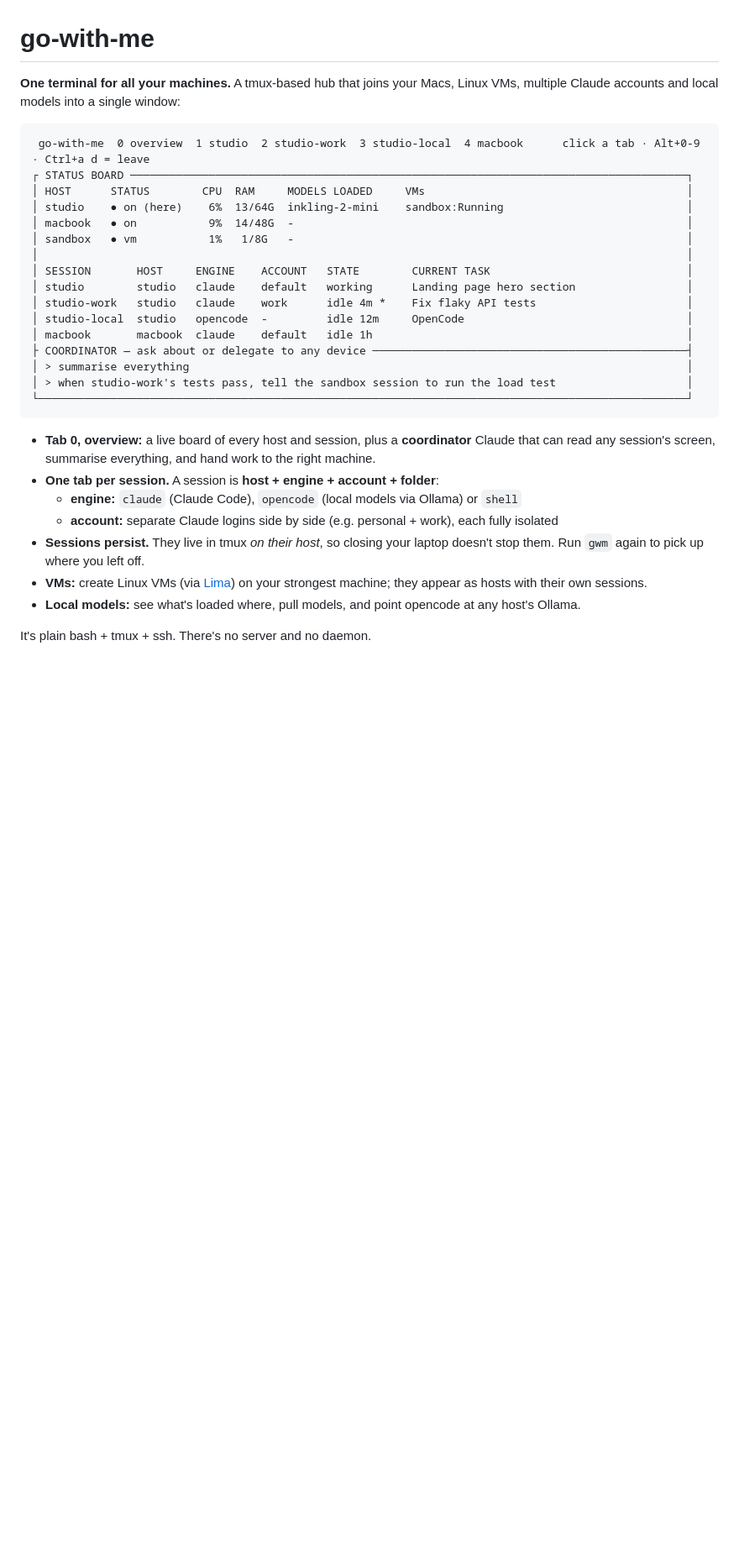
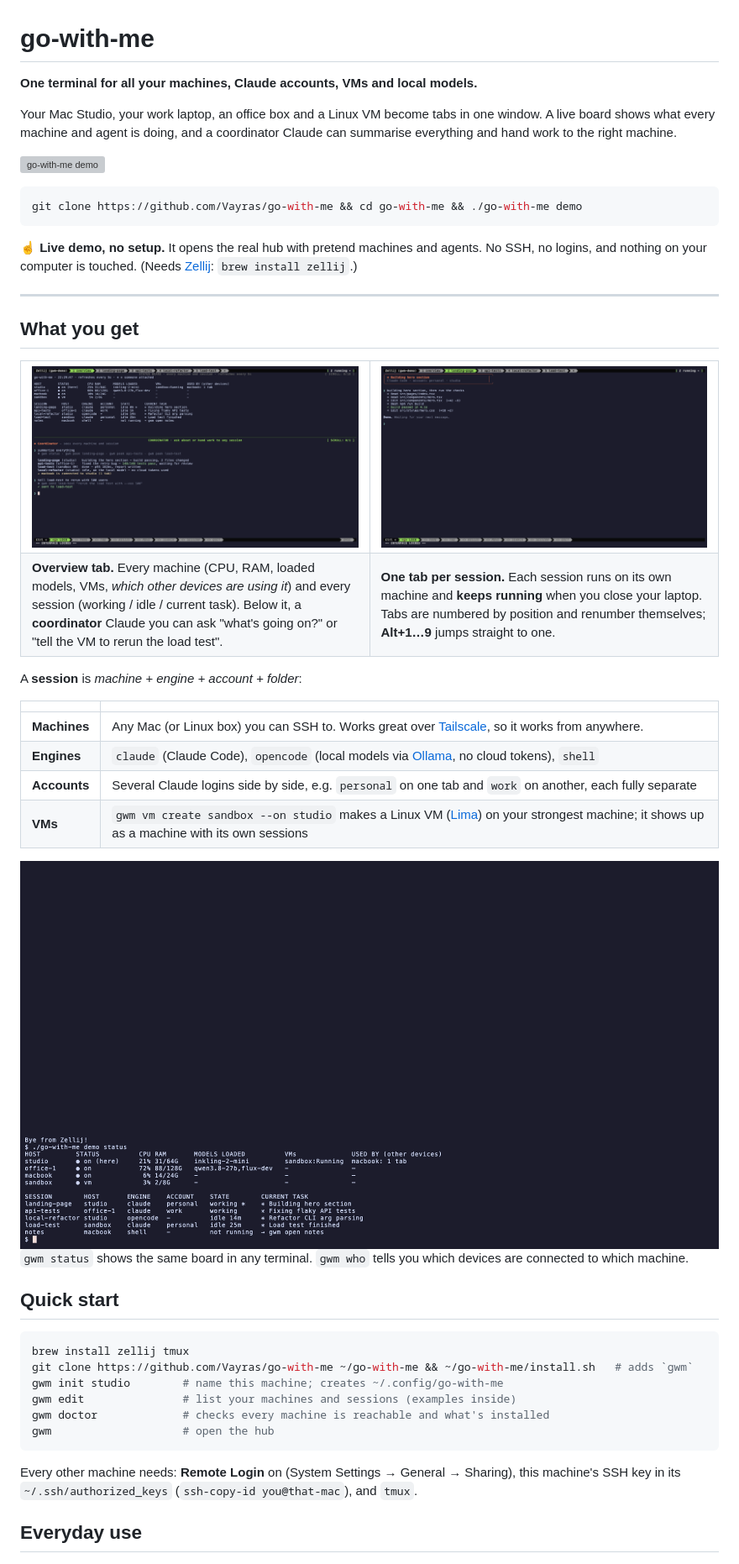
Before and after one commit to Vayras/go-with-me, a Markdown page: README.md, the part around one of its changes. Shown at 84% size. GitHub-like rendering; pictures changed too: docs/hub-overview.png (added), docs/session-tab.png (added), docs/status.png (added); blank space fills up the shorter version; grey boxes are pictures that could not be loaded.

````diff
--- a/README.md
+++ b/README.md
@@ -1,33 +1,56 @@
 # go-with-me
 
-**One terminal for all your machines.** A tmux-based hub that joins your Macs, Linux VMs, multiple Claude accounts and local models into a single window:
+**One terminal for all your machines, Claude accounts, VMs and local models.**
 
+Your Mac Studio, your work laptop, an office box and a Linux VM become tabs in one window. A live board shows what every machine and agent is doing, and a coordinator Claude can summarise everything and hand work to the right machine.
+
+![go-with-me demo](docs/demo.gif)
+
+```bash
+git clone https://github.com/Vayras/go-with-me && cd go-with-me && ./go-with-me demo
 ```
- go-with-me  0 overview  1 studio  2 studio-work  3 studio-local  4 macbook      click a tab · Alt+0-9 · Ctrl+a d = leave
-┌ STATUS BOARD ─────────────────────────────────────────────────────────────────────────────────────┐
-│ HOST      STATUS        CPU  RAM     MODELS LOADED     VMs                                        │
-│ studio    ● on (here)    6%  13/64G  inkling-2-mini    sandbox:Running                            │
-│ macbook   ● on           9%  14/48G  -                                                            │
-│ sandbox   ● vm           1%   1/8G   -                                                            │
-│                                                                                                   │
-│ SESSION       HOST     ENGINE    ACCOUNT   STATE        CURRENT TASK                              │
-│ studio        studio   claude    default   working      Landing page hero section                 │
-│ studio-work   studio   claude    work      idle 4m *    Fix flaky API tests                       │
-│ studio-local  studio   opencode  -         idle 12m     OpenCode                                  │
-│ macbook       macbook  claude    default   idle 1h                                                │
-├ COORDINATOR — ask about or delegate to any device ────────────────────────────────────────────────┤
-│ > summarise everything                                                                            │
-│ > when studio-work's tests pass, tell the sandbox session to run the load test                    │
-└───────────────────────────────────────────────────────────────────────────────────────────────────┘
+☝️ **Live demo, no setup.** It opens the real hub with pretend machines and agents. No SSH, no logins, and nothing on your computer is touched. (Needs [Zellij](https://zellij.dev): `brew install zellij`.)
+
+---
+
+## What you get
+
+<table>
+<tr>
+<td width="50%"><img src="docs/hub-overview.png" alt="Overview tab"></td>
+<td width="50%"><img src="docs/session-tab.png" alt="A session tab"></td>
+</tr>
+<tr>
+<td><b>Overview tab.</b> Every machine (CPU, RAM, loaded models, VMs, <i>which other devices are using it</i>) and every session (working / idle / current task). Below it, a <b>coordinator</b> Claude you can ask "what's going on?" or "tell the VM to rerun the load test".</td>
+<td><b>One tab per session.</b> Each session runs on its own machine and <b>keeps running</b> when you close your laptop. Tabs are numbered by position and renumber themselves; <b>Alt+1…9</b> jumps straight to one.</td>
+</tr>
+</table>
+
+A **session** is *machine + engine + account + folder*:
+
+| | |
+|---|---|
+| **Machines** | Any Mac (or Linux box) you can SSH to. Works great over [Tailscale](https://tailscale.com), so it works from anywhere. |
+| **Engines** | `claude` (Claude Code), `opencode` (local models via [Ollama](https://ollama.com), no cloud tokens), `shell` |
+| **Accounts** | Several Claude logins side by side, e.g. `personal` on one tab and `work` on another, each fully separate |
+| **VMs** | `gwm vm create sandbox --on studio` makes a Linux VM ([Lima](https://lima-vm.io)) on your strongest machine; it shows up as a machine with its own sessions |
+
+<img src="docs/status.png" alt="gwm status" width="100%">
+
+`gwm status` shows the same board in any terminal. `gwm who` tells you which devices are connected to which machine.
+
+## Quick start
+
+```bash
+brew install zellij tmux
+git clone https://github.com/Vayras/go-with-me ~/go-with-me && ~/go-with-me/install.sh   # adds `gwm`
+gwm init studio        # name this machine; creates ~/.config/go-with-me
+gwm edit               # list your machines and sessions (examples inside)
+gwm doctor             # checks every machine is reachable and what's installed
+gwm                    # open the hub
 ```
 
-- **Tab 0, overview:** a live board of every host and session, plus a **coordinator** Claude that can read any session's screen, summarise everything, and hand work to the right machine.
-- **One tab per session.** A session is **host + engine + account + folder**:
-  - **engine:** `claude` (Claude Code), `opencode` (local models via Ollama) or `shell`
-  - **account:** separate Claude logins side by side (e.g. personal + work), each fully isolated
-- **Sessions persist.** They live in tmux *on their host*, so closing your laptop doesn't stop them. Run `gwm` again to pick up where you left off.
-- **VMs:** create Linux VMs (via [Lima](https://lima-vm.io)) on your strongest machine; they appear as hosts with their own sessions.
-- **Local models:** see what's loaded where, pull models, and point opencode at any host's Ollama.
+Every other machine needs: **Remote Login** on (System Settings → General → Sharing), this machine's SSH key in its `~/.ssh/authorized_keys` (`ssh-copy-id you@that-mac`), and `tmux`.
 
-It's plain bash + tmux + ssh. There's no server and no daemon.
+## Everyday use
 
````
Also changed, not shown: other parts of README.md (+50 -53 lines), coordinator/CLAUDE.md (+3 -0 lines), 10 other files.
